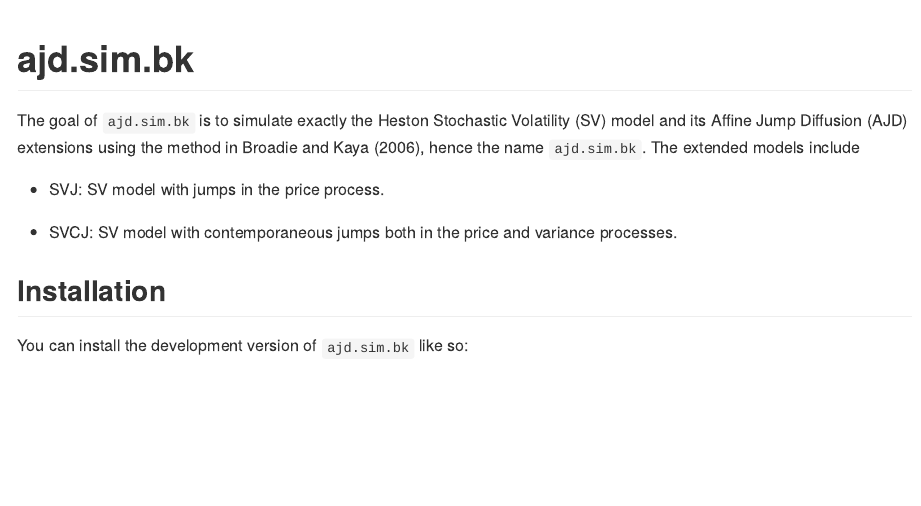
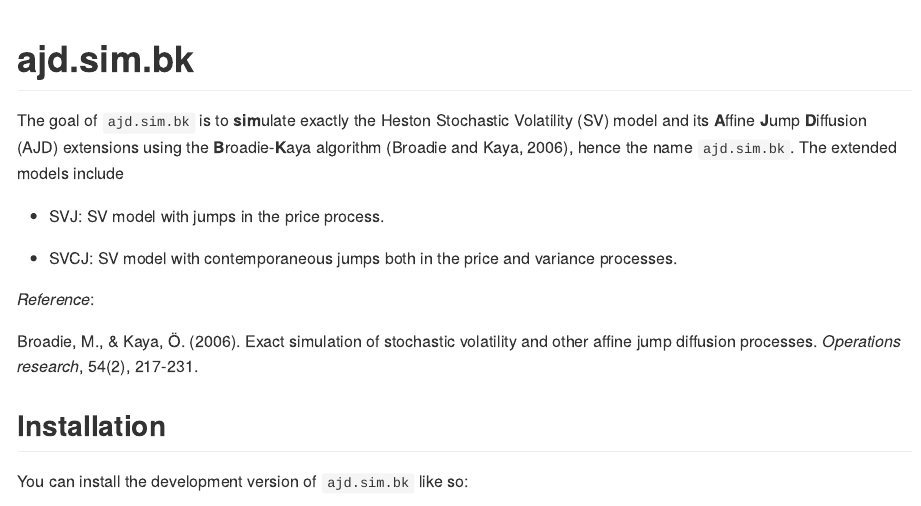
Before and after one commit to xmlongan/ajd.sim.bk, an R Markdown document (README.Rmd): the page in a window 1100 px wide, from its top. The pictures show the output file README.md that the author committed with the source, drawn offline in the style of GitHub.

Commit message:
adding a reference to Broadie and Kaya (2006). adjusting the logging path from `./script/logs/riv-` to `./logs/riv-`

```diff
--- a/README.Rmd
+++ b/README.Rmd
@@ -19,16 +19,20 @@ knitr::opts_chunk$set(
 <!-- badges: start -->
 <!-- badges: end -->
 
-The goal of `ajd.sim.bk` is to simulate exactly the Heston
-Stochastic Volatility (SV) model and its Affine Jump Diffusion (AJD)
-extensions using the method in Broadie and Kaya (2006), hence the
-name `ajd.sim.bk`. The extended models include
+The goal of `ajd.sim.bk` is to **sim**ulate exactly the Heston
+Stochastic Volatility (SV) model and its **A**ffine **J**ump **D**iffusion (AJD)
+extensions using the **B**roadie-**K**aya algorithm (Broadie and Kaya, 2006),
+hence the name `ajd.sim.bk`. The extended models include
 
 - SVJ: SV model with jumps in the price process.
 
 - SVCJ: SV model with contemporaneous jumps both in the price and variance
   processes.
 
+*Reference*:
+
+Broadie, M., & Kaya, Ö. (2006). Exact simulation of stochastic volatility and
+other affine jump diffusion processes. *Operations research*, 54(2), 217-231.
 
 ## Installation
 
```
Also changed, not shown: R/price_Hest.R (+2 -2 lines), R/price_SVCJ.R (+2 -2 lines), R/price_SVJ.R (+2 -2 lines), R/riv.R (+1 -1 lines), R/ryield_Hest.R (+3 -3 lines), R/ryield_SVCJ.R (+3 -3 lines), R/ryield_SVJ.R (+3 -3 lines), vignettes/ajd-sim-bk.Rmd (+8 -0 lines), README.md, 1 other file.
